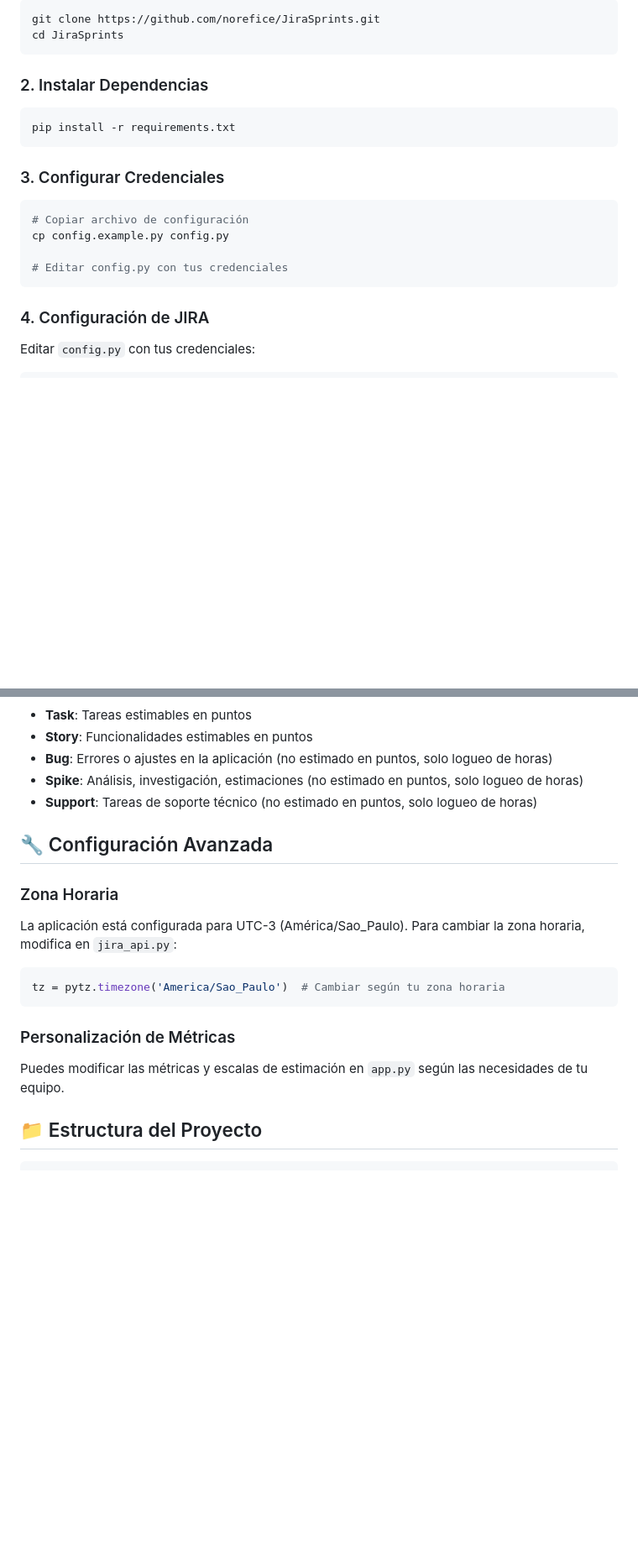
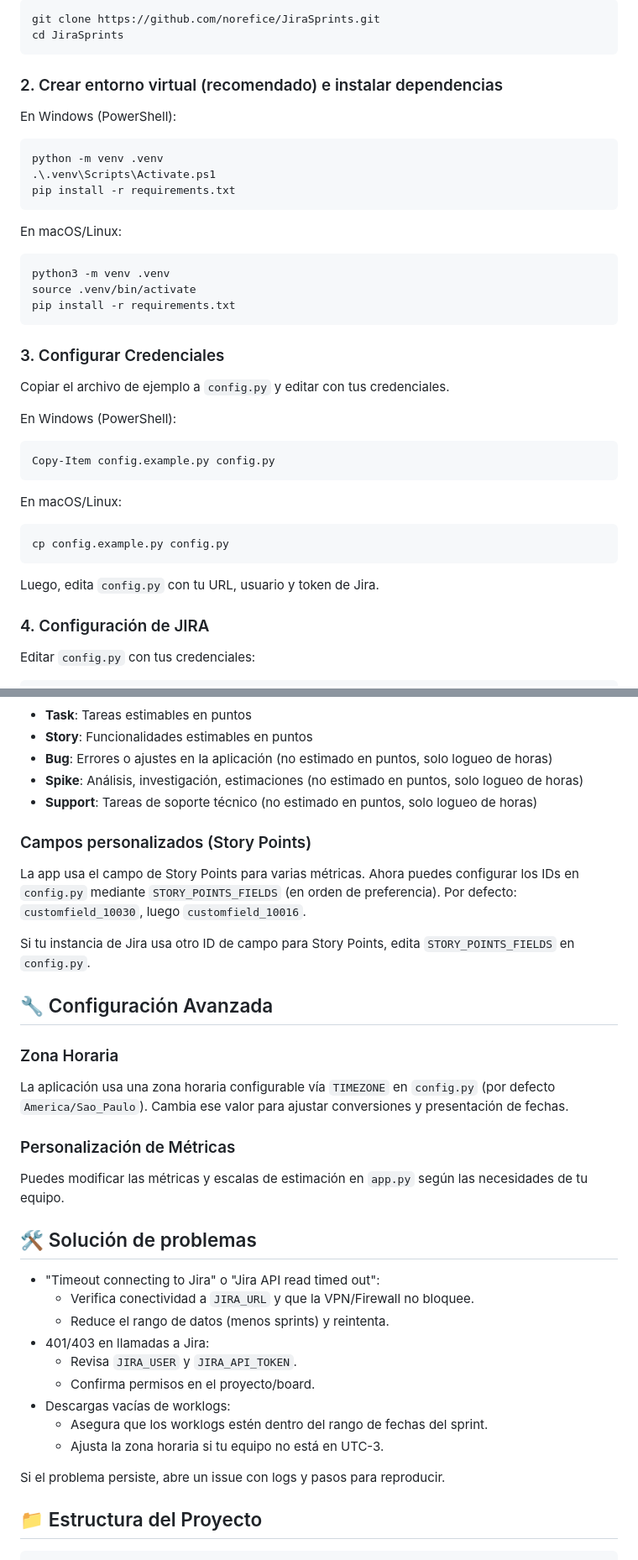
Before and after one commit to norefice/JiraSprints, a Markdown page: README.md, 2 parts joined by grey strips. Shown at 84% size. Drawn GitHub-style; blank space fills up the shorter version.

````diff
--- a/README.md
+++ b/README.md
@@ -75,18 +75,37 @@ git clone https://github.com/norefice/JiraSprints.git
 cd JiraSprints
 ```
 
-### 2. Instalar Dependencias
+### 2. Crear entorno virtual (recomendado) e instalar dependencias
+
+En Windows (PowerShell):
+```powershell
+python -m venv .venv
+.\.venv\Scripts\Activate.ps1
+pip install -r requirements.txt
+```
+
+En macOS/Linux:
 ```bash
+python3 -m venv .venv
+source .venv/bin/activate
 pip install -r requirements.txt
 ```
 
 ### 3. Configurar Credenciales
+
+Copiar el archivo de ejemplo a `config.py` y editar con tus credenciales.
+
+En Windows (PowerShell):
+```powershell
+Copy-Item config.example.py config.py
+```
+
+En macOS/Linux:
 ```bash
-# Copiar archivo de configuración
 cp config.example.py config.py
+```
 
-# Editar config.py con tus credenciales
-```
+Luego, edita `config.py` con tu URL, usuario y token de Jira.
 
 ### 4. Configuración de JIRA
 Editar `config.py` con tus credenciales:
@@ -158,17 +211,32 @@ Abrir el navegador y navegar a: `http://localhost:5000`
 - **Spike**: Análisis, investigación, estimaciones (no estimado en puntos, solo logueo de horas)
 - **Support**: Tareas de soporte técnico (no estimado en puntos, solo logueo de horas)
 
+### Campos personalizados (Story Points)
+La app usa el campo de Story Points para varias métricas. Ahora puedes configurar los IDs en `config.py` mediante `STORY_POINTS_FIELDS` (en orden de preferencia). Por defecto: `customfield_10030`, luego `customfield_10016`.
+
+Si tu instancia de Jira usa otro ID de campo para Story Points, edita `STORY_POINTS_FIELDS` en `config.py`.
+
 ## 🔧 Configuración Avanzada
 
 ### Zona Horaria
-La aplicación está configurada para UTC-3 (América/Sao_Paulo). Para cambiar la zona horaria, modifica en `jira_api.py`:
-
-```python
-tz = pytz.timezone('America/Sao_Paulo')  # Cambiar según tu zona horaria
-```
+La aplicación usa una zona horaria configurable vía `TIMEZONE` en `config.py` (por defecto `America/Sao_Paulo`). Cambia ese valor para ajustar conversiones y presentación de fechas.
 
 ### Personalización de Métricas
 Puedes modificar las métricas y escalas de estimación en `app.py` según las necesidades de tu equipo.
+
+## 🛠️ Solución de problemas
+
+- "Timeout connecting to Jira" o "Jira API read timed out":
+  - Verifica conectividad a `JIRA_URL` y que la VPN/Firewall no bloquee.
+  - Reduce el rango de datos (menos sprints) y reintenta.
+- 401/403 en llamadas a Jira:
+  - Revisa `JIRA_USER` y `JIRA_API_TOKEN`.
+  - Confirma permisos en el proyecto/board.
+- Descargas vacías de worklogs:
+  - Asegura que los worklogs estén dentro del rango de fechas del sprint.
+  - Ajusta la zona horaria si tu equipo no está en UTC-3.
+
+Si el problema persiste, abre un issue con logs y pasos para reproducir.
 
 ## 📁 Estructura del Proyecto
 
````
Also changed, not shown: other parts of README.md (+34 -0 lines).
